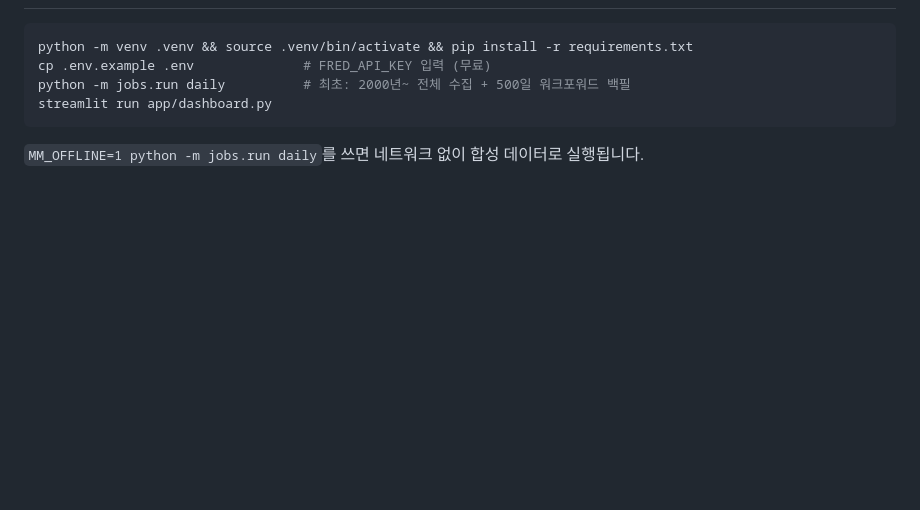
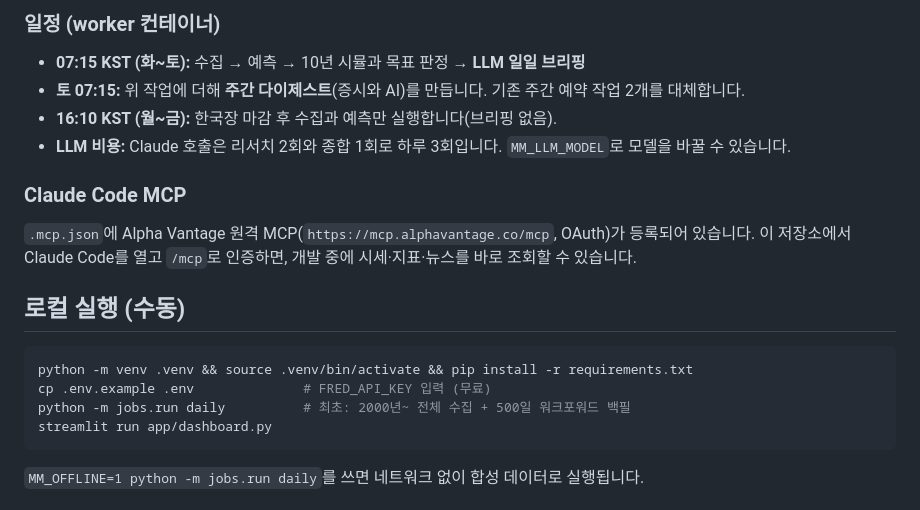
Before and after one commit to khselect/market_monitor, a Markdown page: README.md, the part around one of its changes. GitHub-like rendering; blank space fills up the shorter version.

````diff
--- a/README.md
+++ b/README.md
@@ -28,3 +50,14 @@ jobs/scheduler.py        상주 스케줄러: 07:15 KST(화~토, 미국장 후)
+### 일정 (worker 컨테이너)
+- **07:15 KST (화~토):** 수집 → 예측 → 10년 시뮬과 목표 판정 → **LLM 일일 브리핑**
+- **토 07:15:** 위 작업에 더해 **주간 다이제스트**(증시와 AI)를 만듭니다. 기존 주간 예약 작업 2개를 대체합니다.
+- **16:10 KST (월~금):** 한국장 마감 후 수집과 예측만 실행합니다(브리핑 없음).
+- **LLM 비용:** Claude 호출은 리서치 2회와 종합 1회로 하루 3회입니다. `MM_LLM_MODEL`로 모델을 바꿀 수 있습니다.
+
+### Claude Code MCP
+`.mcp.json`에 Alpha Vantage 원격 MCP(`https://mcp.alphavantage.co/mcp`, OAuth)가 등록되어 있습니다.
+이 저장소에서 Claude Code를 열고 `/mcp`로 인증하면, 개발 중에 시세·지표·뉴스를 바로 조회할 수 있습니다.
+
+## 로컬 실행 (수동)
 
 ```bash
 python -m venv .venv && source .venv/bin/activate && pip install -r requirements.txt
````
Also changed, not shown: other parts of README.md (+26 -4 lines), docs/dashboard_layout.png, 18 other files.
